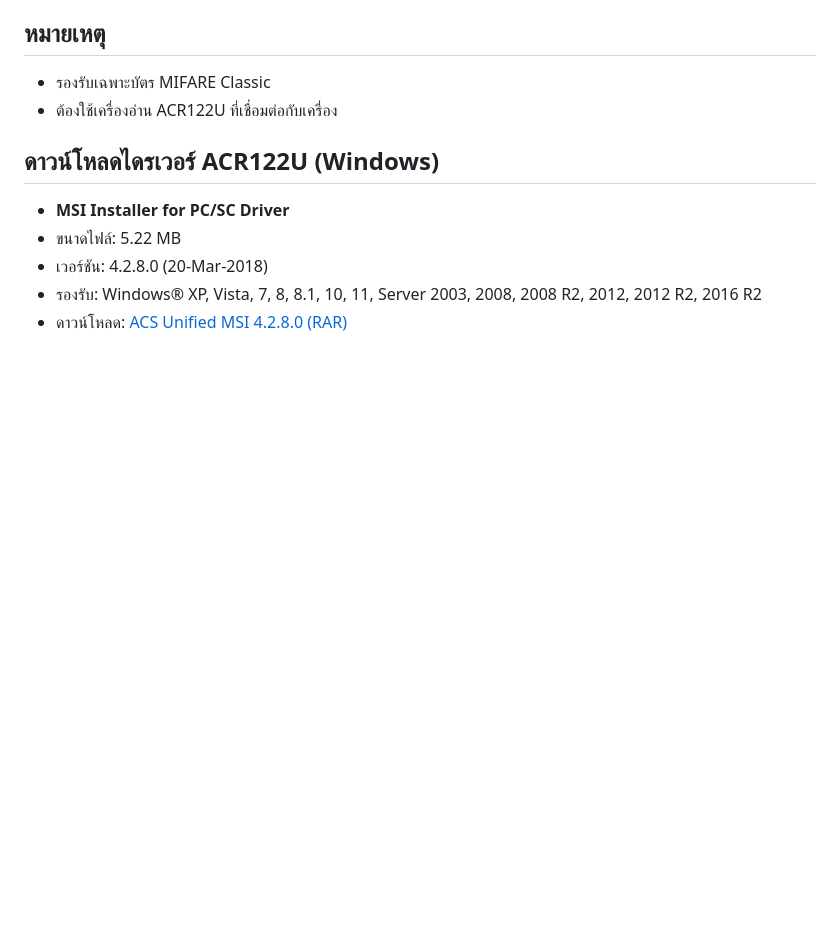
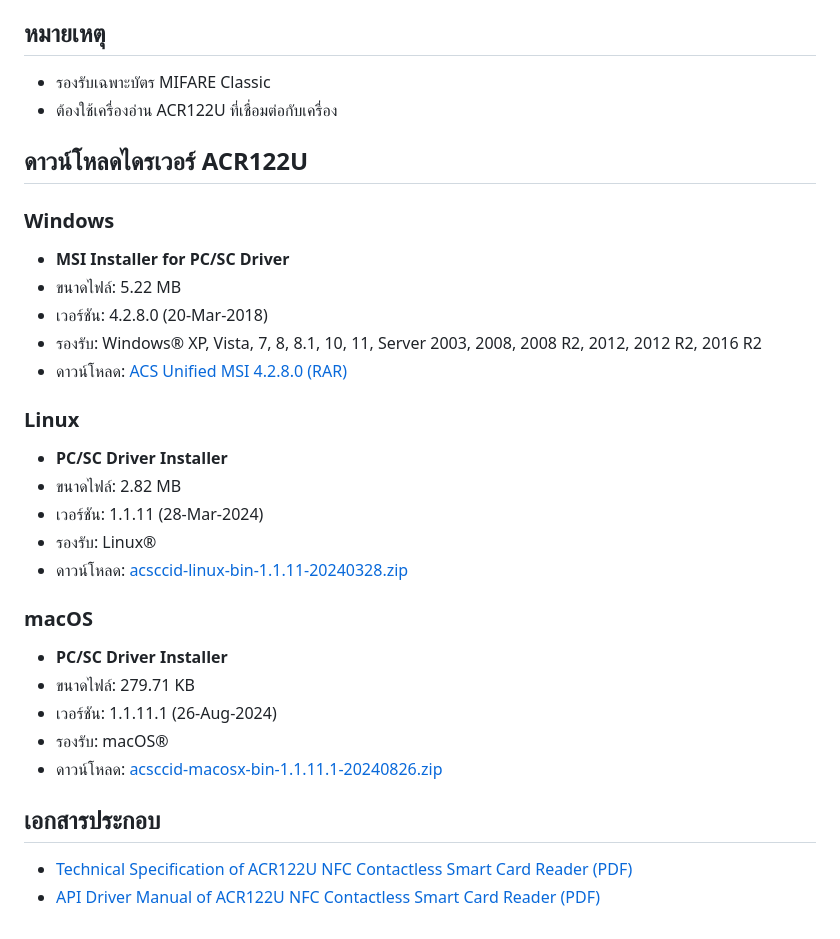
Before and after one commit to Mild26198/node_js_acr122u, a Markdown page: README.md, the part around the change. Rendered like a GitHub page; blank space fills up the shorter version.

Commit message:
update readme.md driver document

```diff
--- a/README.md
+++ b/README.md
@@ -62,10 +62,30 @@
 - รองรับเฉพาะบัตร MIFARE Classic
 - ต้องใช้เครื่องอ่าน ACR122U ที่เชื่อมต่อกับเครื่อง
 
-## ดาวน์โหลดไดรเวอร์ ACR122U (Windows)
+## ดาวน์โหลดไดรเวอร์ ACR122U
 
+### Windows
 - **MSI Installer for PC/SC Driver**
 - ขนาดไฟล์: 5.22 MB
 - เวอร์ชัน: 4.2.8.0 (20-Mar-2018)
 - รองรับ: Windows® XP, Vista, 7, 8, 8.1, 10, 11, Server 2003, 2008, 2008 R2, 2012, 2012 R2, 2016 R2
 - ดาวน์โหลด: [ACS Unified MSI 4.2.8.0 (RAR)](https://www.acs.com.hk/download-driver-unified/9840/ACS-Unified-MSI-4280.rar)
+
+### Linux
+- **PC/SC Driver Installer**
+- ขนาดไฟล์: 2.82 MB
+- เวอร์ชัน: 1.1.11 (28-Mar-2024)
+- รองรับ: Linux®
+- ดาวน์โหลด: [acsccid-linux-bin-1.1.11-20240328.zip](https://www.acs.com.hk/download-driver-unified/14214/acsccid-linux-bin-1.1.11-20240328.zip)
+
+### macOS
+- **PC/SC Driver Installer**
+- ขนาดไฟล์: 279.71 KB
+- เวอร์ชัน: 1.1.11.1 (26-Aug-2024)
+- รองรับ: macOS®
+- ดาวน์โหลด: [acsccid-macosx-bin-1.1.11.1-20240826.zip](https://www.acs.com.hk/download-driver-unified/13549/acsccid-macosx-bin-1.1.11.1-20240826.zip)
+
+## เอกสารประกอบ
+
+- [Technical Specification of ACR122U NFC Contactless Smart Card Reader (PDF)](https://www.acs.com.hk/download-manual/418/TSP-ACR122U-3.06.pdf)
+- [API Driver Manual of ACR122U NFC Contactless Smart Card Reader (PDF)](https://www.acs.com.hk/download-manual/419/API-ACR122U-2.04.pdf)
```
